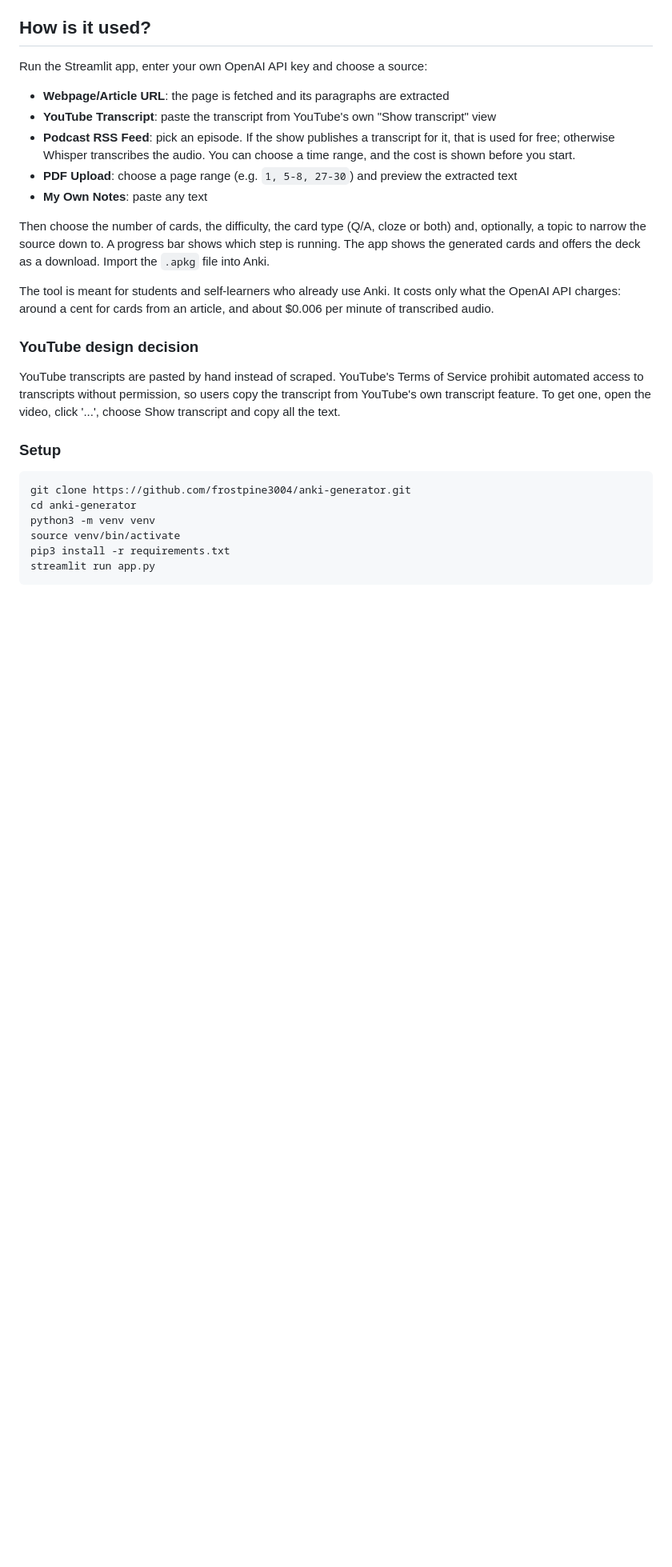
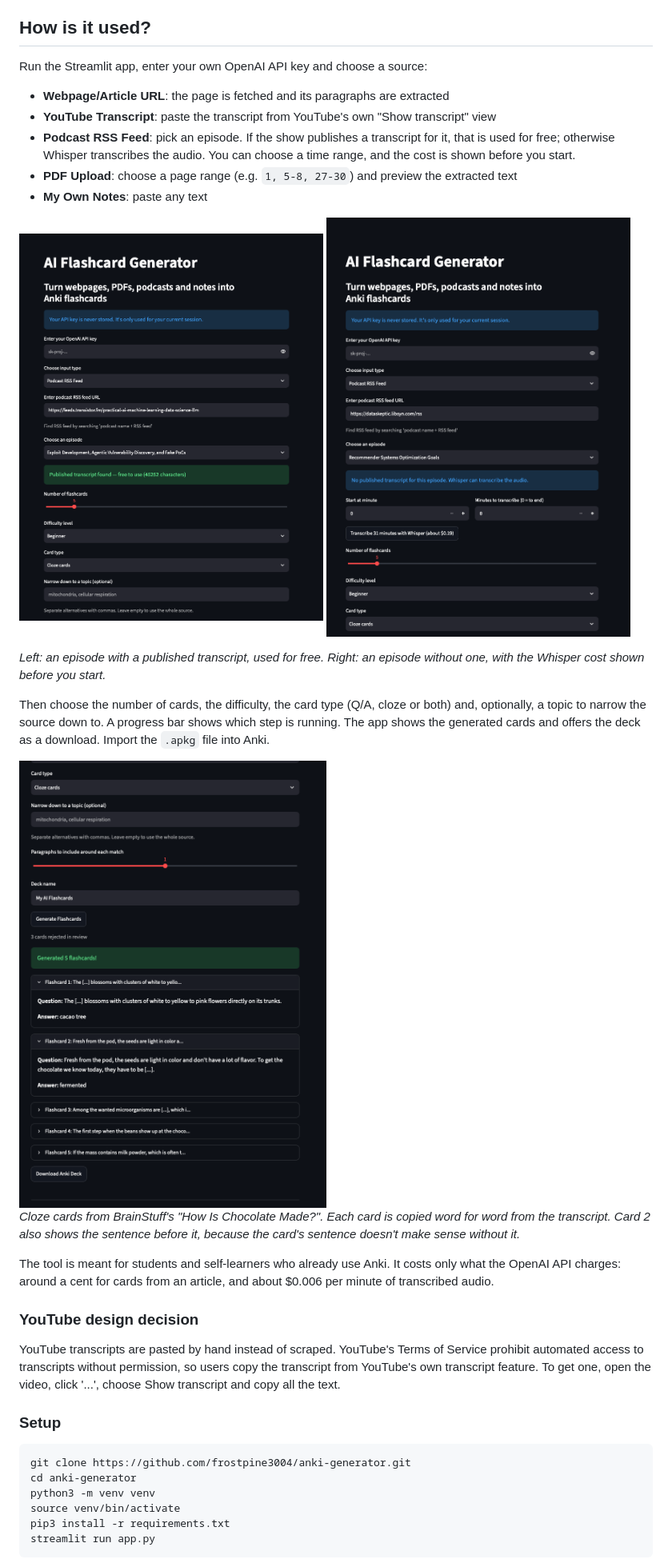
Before and after one commit to frostpine3004/anki-generator, a Markdown page: README.md, the part around the change. Shown at 80% size. GitHub-like rendering; pictures changed too: images/app.png (added), images/cards.png (added), images/whisper-cost.png (added); blank space fills up the shorter version.

Commit message:
README: add screenshots of the app and generated cards
Co-Authored-By: Claude Opus 5.5 <noreply@anthropic.com>

```diff
--- a/README.md
+++ b/README.md
@@ -27,7 +27,15 @@ Run the Streamlit app, enter your own OpenAI API key and choose a source:
 * **PDF Upload**: choose a page range (e.g. `1, 5-8, 27-30`) and preview the extracted text
 * **My Own Notes**: paste any text
 
+<img src="images/app.png" alt="A podcast episode with a published transcript, used for free" width="380"> <img src="images/whisper-cost.png" alt="A podcast episode without a transcript, with the Whisper cost shown before transcribing" width="380">
+
+*Left: an episode with a published transcript, used for free. Right: an episode without one, with the Whisper cost shown before you start.*
+
 Then choose the number of cards, the difficulty, the card type (Q/A, cloze or both) and, optionally, a topic to narrow the source down to. A progress bar shows which step is running. The app shows the generated cards and offers the deck as a download. Import the `.apkg` file into Anki.
+
+<img src="images/cards.png" alt="Five cloze cards generated from a podcast episode about chocolate" width="500">
+
+*Cloze cards from BrainStuff's "How Is Chocolate Made?". Each card is copied word for word from the transcript. Card 2 also shows the sentence before it, because the card's sentence doesn't make sense without it.*
 
 The tool is meant for students and self-learners who already use Anki. It costs only what the OpenAI API charges: around a cent for cards from an article, and about $0.006 per minute of transcribed audio.
 
```
